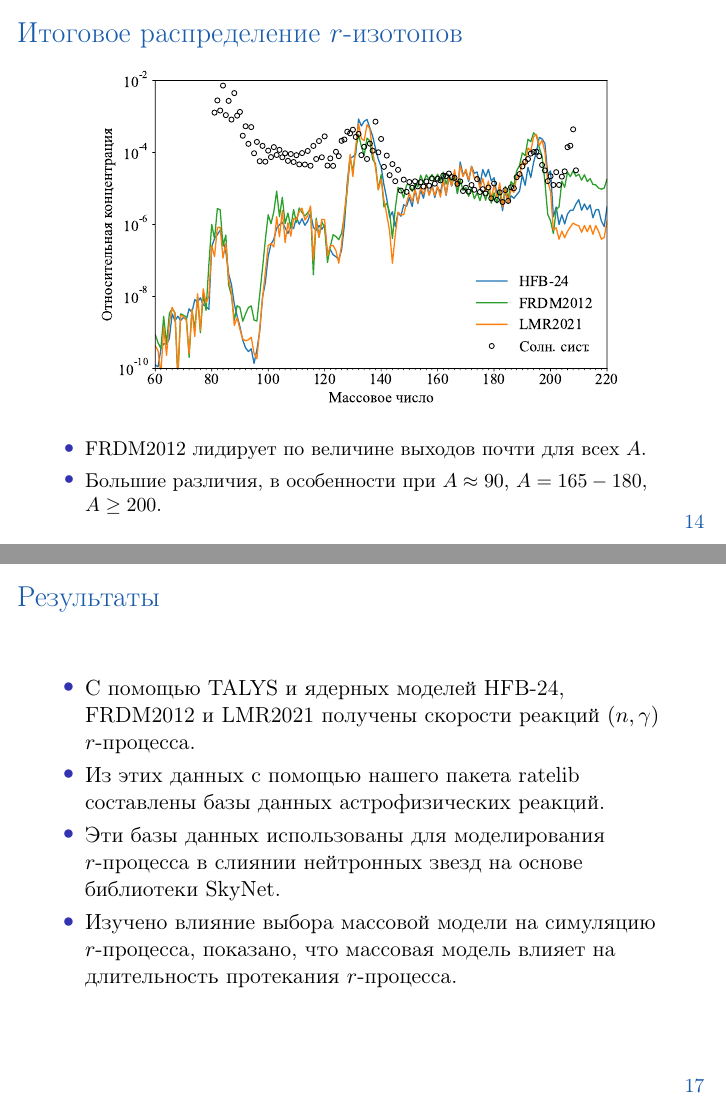
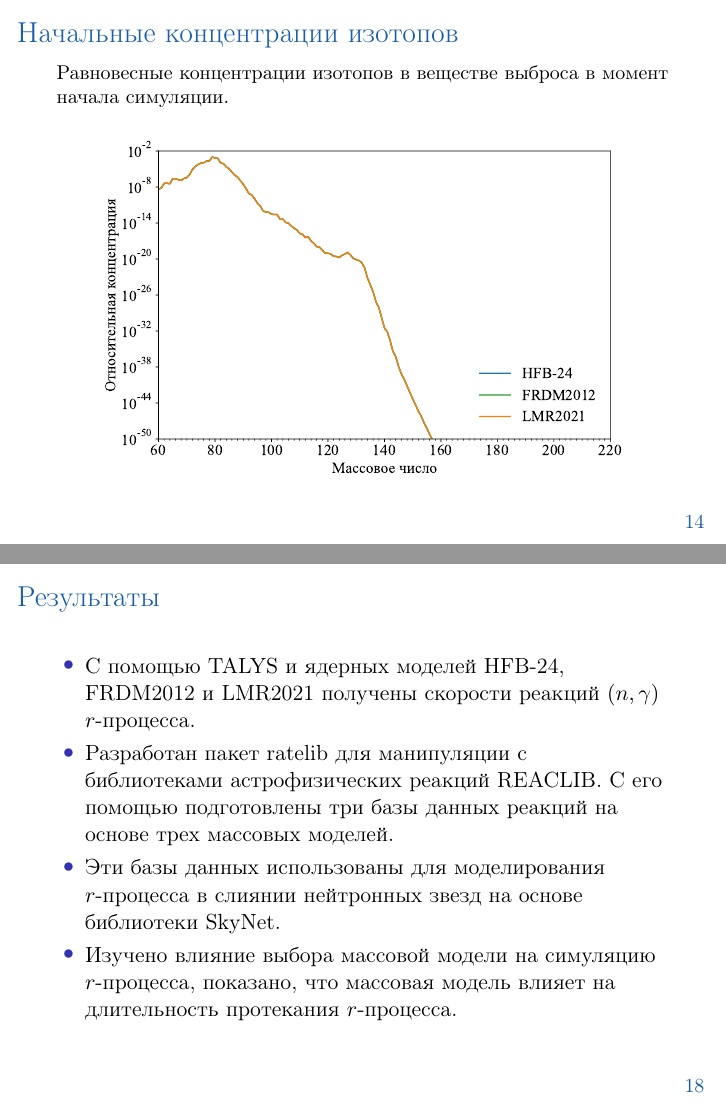
Before and after one commit to kompoth/msc_diploma, LaTeX slides (talk/main.tex): pages 15 and 18 of 20 before the commit and pages 15 and 19 of 21 after it, joined at a grey line. Compiled offline with pdfLaTeX.

Commit message:
final fixes

```diff
--- a/talk/main.tex
+++ b/talk/main.tex
@@ -291,6 +291,14 @@
     \begin{minipage}{0.55\textwidth}
     \includegraphics[width=\textwidth]{../pics/thermodynamic.pdf}
     \end{minipage}
+  }
+
+  \frame{
+    \frametitle{Начальные концентрации изотопов}
+    \small
+    Равновесные концентрации изотопов в веществе выброса в момент начала симуляции.
+    \center
+    \includegraphics[width=0.9\textwidth]{../pics/distr_0.pdf}
   }
 
   \frame{
@@ -349,7 +357,7 @@
     \frametitle{Результаты}
     \begin{itemize}
       \item С помощью TALYS и ядерных моделей HFB-24, FRDM2012 и LMR2021 получены скорости реакций $(n,\gamma)$ $r$-процесса.
-      \item Из этих данных с помощью нашего пакета ratelib составлены базы данных астрофизических реакций.
+      \item Разработан пакет ratelib для манипуляции с библиотеками астрофизических реакций REACLIB. С его помощью подготовлены три базы данных реакций на основе трех массовых моделей.
       \item Эти базы данных использованы для моделирования $r$-процесса в слиянии нейтронных звезд на основе библиотеки SkyNet.
       \item Изучено влияние выбора массовой модели на симуляцию $r$-процесса, показано, что массовая модель влияет на длительность протекания $r$-процесса.
     \end{itemize}
```
Also changed, not shown: pics/distr_0.pdf (added), talk/main.tex (2 more changed lines).
